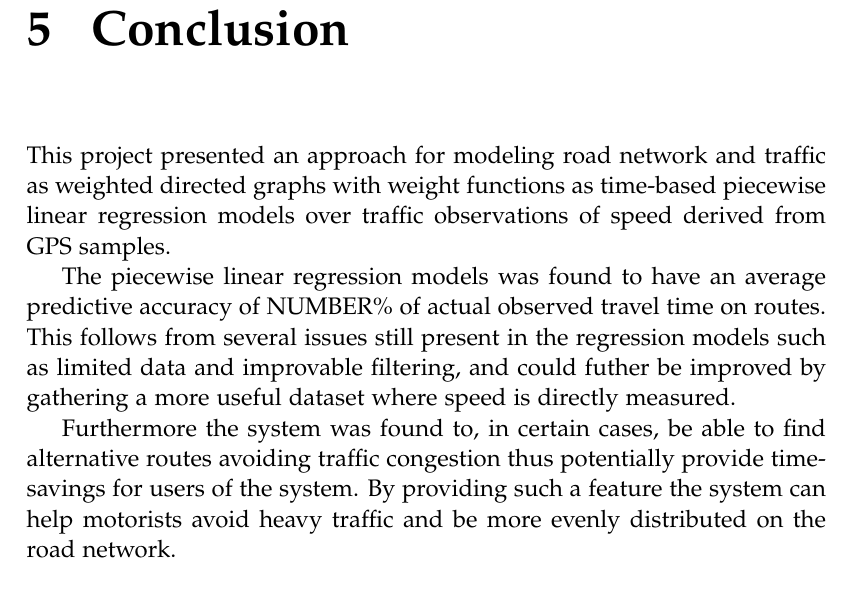
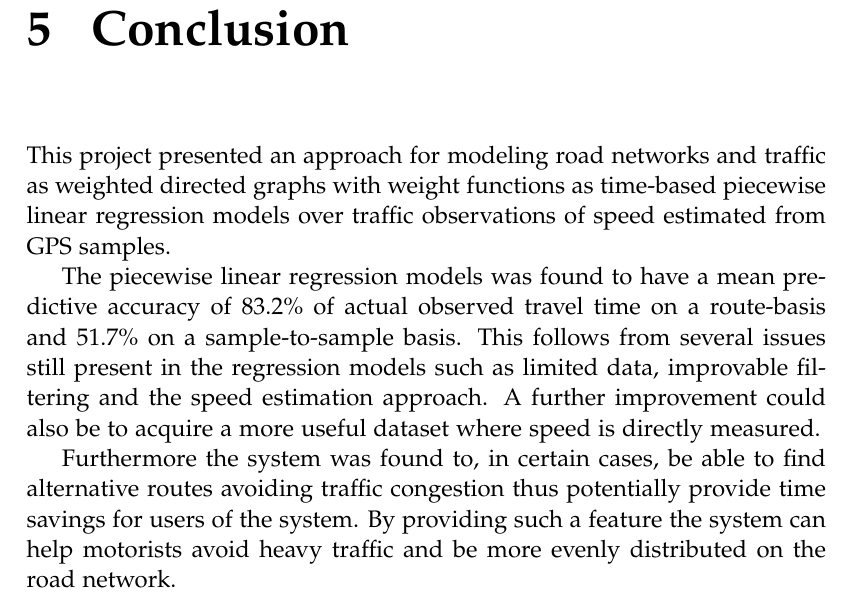
Before and after one commit to MortenRP/P5, a LaTeX thesis (report/master.tex, which reads report/sections/conclusion.tex): part of page 59 of 69, cut so that both start at the same text. Compiled offline with pdfLaTeX.

Commit message:
conclusion

```diff
--- a/report/sections/conclusion.tex
+++ b/report/sections/conclusion.tex
@@ -1,8 +1,8 @@
-This project presented an approach for modeling road network and traffic as weighted directed graphs with weight functions as time-based piecewise linear regression models over traffic observations of speed derived from GPS samples.
+This project presented an approach for modeling road networks and traffic as weighted directed graphs with weight functions as time-based piecewise linear regression models over traffic observations of speed estimated from GPS samples.
 
-The piecewise linear regression models was found to have an average predictive accuracy of NUMBER\% of actual observed travel time on routes. This follows from several issues still present in the regression models such as limited data and improvable filtering, and could futher be improved by gathering a more useful dataset where speed is directly measured.
+The piecewise linear regression models was found to have a mean predictive accuracy of 83.2\% of actual observed travel time on a route-basis and 51.7\% on a sample-to-sample basis. This follows from several issues still present in the regression models such as limited data, improvable filtering and the speed estimation approach. A further improvement could also be to acquire a more useful dataset where speed is directly measured.
 
-Furthermore the system was found to, in certain cases, be able to find alternative routes avoiding traffic congestion thus potentially provide time-savings for users of the system. By providing such a feature the system can help motorists avoid heavy traffic and be more evenly distributed on the road network.
+Furthermore the system was found to, in certain cases, be able to find alternative routes avoiding traffic congestion thus potentially provide time savings for users of the system. By providing such a feature the system can help motorists avoid heavy traffic and be more evenly distributed on the road network.
 
 There are many interesting areas for future work including gathering better GPS data, more accurate map-matching , optimizations in terms of utilizing advanced graph methods such as contraction hierarchies to speed up query time. Furthermore, we find it important to perform field-testing in the future, to get a much better perspective of the accuracy of the system as a whole.
 
```
